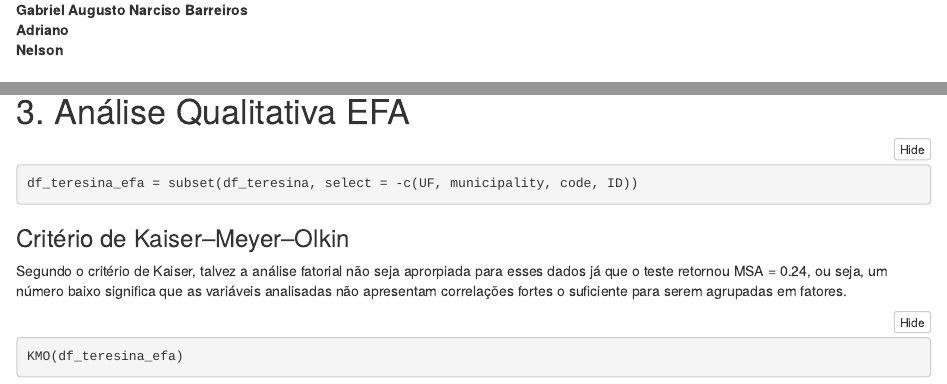
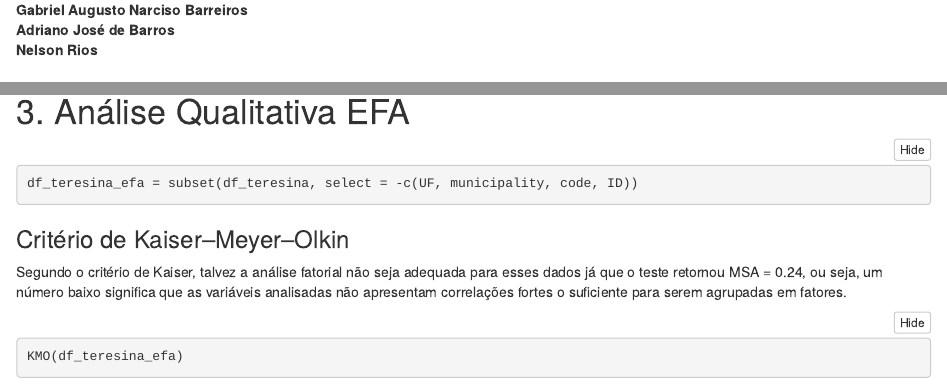
Before and after one commit to Gabrielj96/Trabalho-R-UFMG-Multivariada, an R Markdown document (Trabalho Estatística Multivariada.Rmd): the page in a window 1100 px wide, from 690 px down, and a second part further down, joined at a grey line. The pictures show the output file Trabalho Estatística Multivariada.nb.html that the author committed with the source, opened offline; long lines of code are wrapped.

Commit message:
first commit

````diff
--- a/Trabalho Estatística Multivariada.Rmd
+++ b/Trabalho Estatística Multivariada.Rmd
@@ -8,8 +8,8 @@ output: html_notebook
 ![](pca%20teresina.png)
 
 **Gabriel Augusto Narciso Barreiros\
-Adriano\
-Nelson**
+Adriano José de Barros\
+Nelson Rios**
 
 # 0. Bibliotecas e configurações
 
@@ -189,7 +189,7 @@ df_teresina_efa = subset(df_teresina, select = -c(UF, municipality, code, ID))
 
 ### Critério de Kaiser--Meyer--Olkin
 
-Segundo o critério de Kaiser, talvez a análise fatorial não seja aprorpiada para esses dados já que o teste retornou MSA = 0.24, ou seja, um número baixo significa que as variáveis analisadas não apresentam correlações fortes o suficiente para serem agrupadas em fatores.
+Segundo o critério de Kaiser, talvez a análise fatorial não seja adequada para esses dados já que o teste retornou MSA = 0.24, ou seja, um número baixo significa que as variáveis analisadas não apresentam correlações fortes o suficiente para serem agrupadas em fatores.
 
 ```{r}
 KMO(df_teresina_efa)
````
Also changed, not shown: Trabalho Estatística Multivariada.nb.html, shapefiles/Teresina AP.dbf (deleted), shapefiles/Teresina AP.prj (deleted), shapefiles/Teresina AP.shp (deleted), shapefiles/Teresina AP.shx (deleted), 1 other file.
